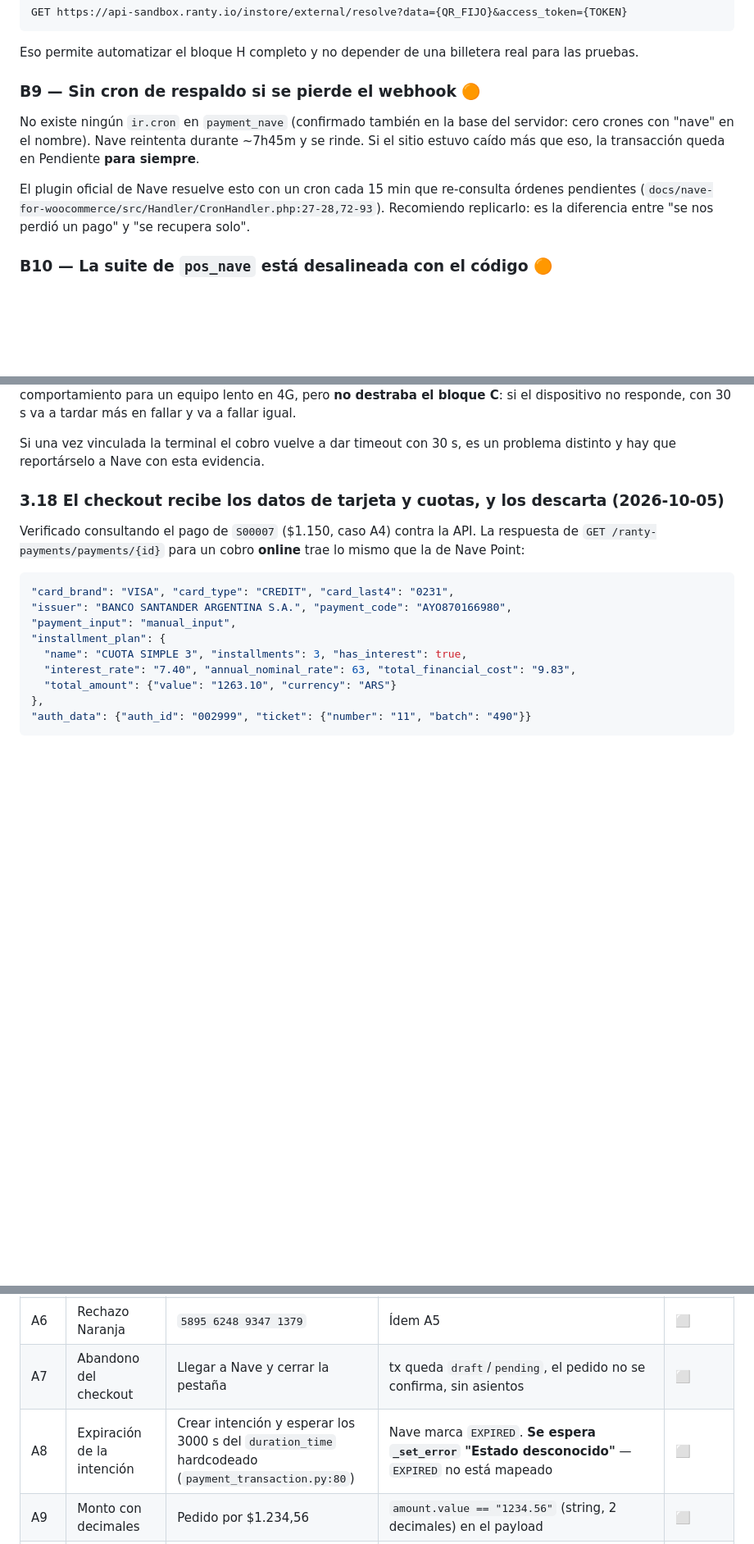
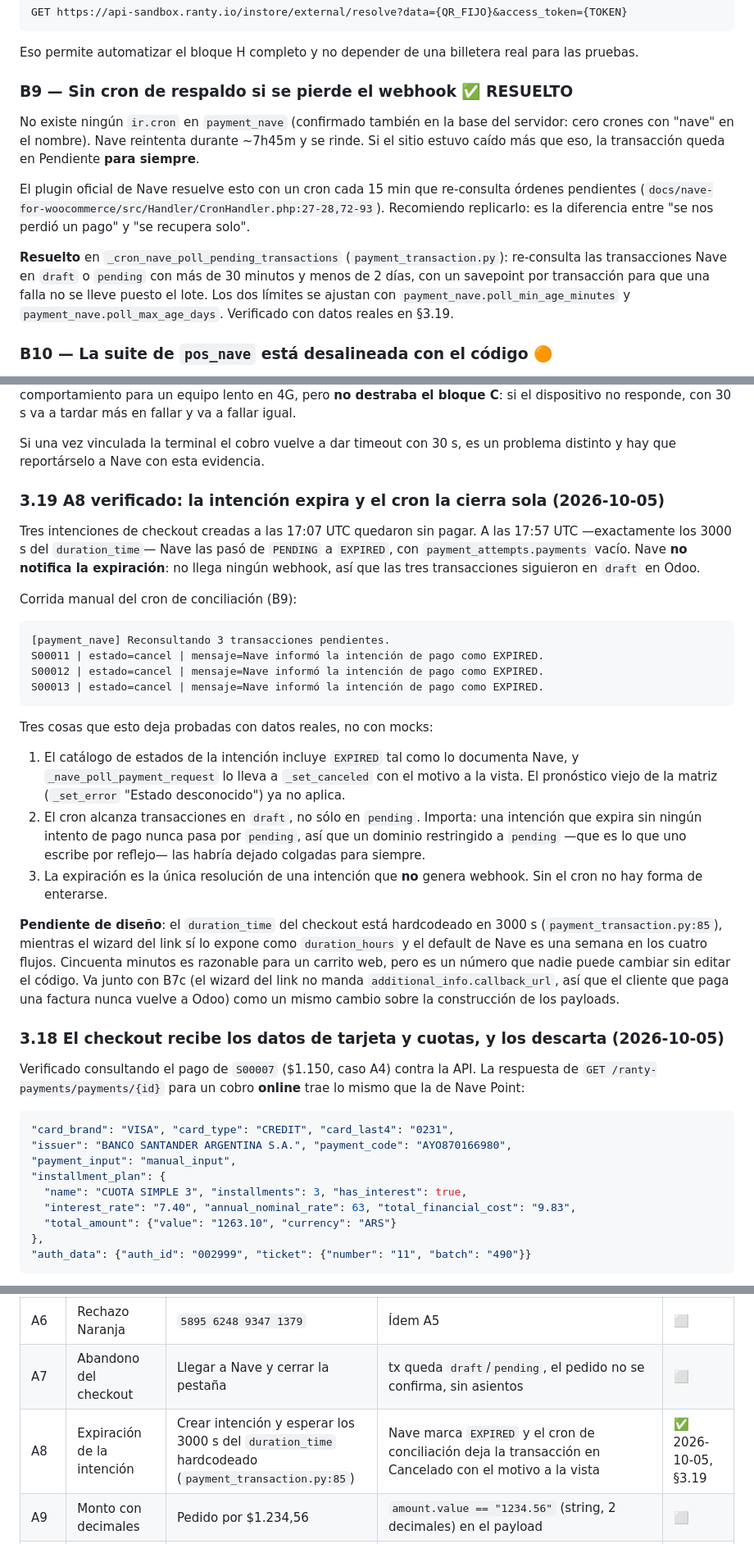
Before and after one commit to martinllanos/nave, a Markdown page: tasks/plan_homologacion_nave.md, 3 parts joined by grey strips. Shown at 82% size. GitHub-like rendering; folded sections open; blank space fills up the shorter version.

Commit message:
[IMP] tasks: A8 pasa y confirma que el cron es la única red ante una expiración
Tres intenciones de checkout quedaron sin pagar y Nave las marcó EXPIRED a los
3000 s del duration_time. No llegó ningún webhook: la expiración es la única
resolución de una intención que Nave no notifica, así que las transacciones
siguieron en draft hasta que corrió el cron de conciliación, que las cerró con
el motivo a la vista.

Eso vuelve verificable lo que B9 era como recomendación y corrige el pronóstico
viejo de A8, escrito cuando EXPIRED todavía no estaba mapeado. También deja
anotado que el cron tiene que alcanzar `draft` y no sólo `pending`: una
intención que expira sin ningún intento de pago nunca pasa por `pending`.

Co-Authored-By: Claude Opus 5 <noreply@anthropic.com>

````diff
--- a/tasks/plan_homologacion_nave.md
+++ b/tasks/plan_homologacion_nave.md
@@ -283,7 +283,7 @@ GET https://api-sandbox.ranty.io/instore/external/resolve?data={QR_FIJO}&access_
 
 Eso permite automatizar el bloque H completo y no depender de una billetera real para las pruebas.
 
-### B9 — Sin cron de respaldo si se pierde el webhook 🟠
+### B9 — Sin cron de respaldo si se pierde el webhook ✅ RESUELTO
 
 No existe ningún `ir.cron` en `payment_nave` (confirmado también en la base del servidor: cero crones
 con "nave" en el nombre). Nave reintenta durante ~7h45m y se rinde. Si el sitio estuvo caído más que
@@ -292,6 +292,12 @@ eso, la transacción queda en Pendiente **para siempre**.
 El plugin oficial de Nave resuelve esto con un cron cada 15 min que re-consulta órdenes pendientes
 (`docs/nave-for-woocommerce/src/Handler/CronHandler.php:27-28,72-93`). Recomiendo replicarlo: es la
 diferencia entre "se nos perdió un pago" y "se recupera solo".
+
+**Resuelto** en `_cron_nave_poll_pending_transactions` (`payment_transaction.py`): re-consulta las
+transacciones Nave en `draft` o `pending` con más de 30 minutos y menos de 2 días, con un savepoint
+por transacción para que una falla no se lleve puesto el lote. Los dos límites se ajustan con
+`payment_nave.poll_min_age_minutes` y `payment_nave.poll_max_age_days`. Verificado con datos reales
+en §3.19.
 
 ### B10 — La suite de `pos_nave` está desalineada con el código 🟠
 
@@ -451,6 +457,40 @@ C**: si el dispositivo no responde, con 30 s va a tardar más en fallar y va a f
 
 Si una vez vinculada la terminal el cobro vuelve a dar timeout con 30 s, es un problema distinto y
 hay que reportárselo a Nave con esta evidencia.
+
+### 3.19 A8 verificado: la intención expira y el cron la cierra sola (2026-10-05)
+
+Tres intenciones de checkout creadas a las 17:07 UTC quedaron sin pagar. A las 17:57 UTC —exactamente
+los 3000 s del `duration_time`— Nave las pasó de `PENDING` a `EXPIRED`, con `payment_attempts.payments`
+vacío. Nave **no notifica la expiración**: no llega ningún webhook, así que las tres transacciones
+siguieron en `draft` en Odoo.
+
+Corrida manual del cron de conciliación (B9):
+
+```
+[payment_nave] Reconsultando 3 transacciones pendientes.
+S00011 | estado=cancel | mensaje=Nave informó la intención de pago como EXPIRED.
+S00012 | estado=cancel | mensaje=Nave informó la intención de pago como EXPIRED.
+S00013 | estado=cancel | mensaje=Nave informó la intención de pago como EXPIRED.
+```
+
+Tres cosas que esto deja probadas con datos reales, no con mocks:
+
+1. El catálogo de estados de la intención incluye `EXPIRED` tal como lo documenta Nave, y
+   `_nave_poll_payment_request` lo lleva a `_set_canceled` con el motivo a la vista. El pronóstico
+   viejo de la matriz (`_set_error` "Estado desconocido") ya no aplica.
+2. El cron alcanza transacciones en `draft`, no sólo en `pending`. Importa: una intención que expira
+   sin ningún intento de pago nunca pasa por `pending`, así que un dominio restringido a `pending`
+   —que es lo que uno escribe por reflejo— las habría dejado colgadas para siempre.
+3. La expiración es la única resolución de una intención que **no** genera webhook. Sin el cron no hay
+   forma de enterarse.
+
+**Pendiente de diseño**: el `duration_time` del checkout está hardcodeado en 3000 s
+(`payment_transaction.py:85`), mientras el wizard del link sí lo expone como `duration_hours` y el
+default de Nave es una semana en los cuatro flujos. Cincuenta minutos es razonable para un carrito
+web, pero es un número que nadie puede cambiar sin editar el código. Va junto con B7c (el wizard del
+link no manda `additional_info.callback_url`, así que el cliente que paga una factura nunca vuelve a
+Odoo) como un mismo cambio sobre la construcción de los payloads.
 
 ### 3.18 El checkout recibe los datos de tarjeta y cuotas, y los descarta (2026-10-05)
 
@@ -1061,7 +1101,7 @@ deciden cómo se escribe el fix de B11.
 | A5 | Rechazo por fondos | `4025 2200 0000 0127` | tx → `cancel` con el `reason_code` de Nave en el chatter | ⬜ |
 | A6 | Rechazo Naranja | `5895 6248 9347 1379` | Ídem A5 | ⬜ |
 | A7 | Abandono del checkout | Llegar a Nave y cerrar la pestaña | tx queda `draft`/`pending`, el pedido no se confirma, sin asientos | ⬜ |
-| A8 | Expiración de la intención | Crear intención y esperar los 3000 s del `duration_time` hardcodeado (`payment_transaction.py:80`) | Nave marca `EXPIRED`. **Se espera `_set_error` "Estado desconocido"** — `EXPIRED` no está mapeado | ⬜ |
+| A8 | Expiración de la intención | Crear intención y esperar los 3000 s del `duration_time` hardcodeado (`payment_transaction.py:85`) | Nave marca `EXPIRED` y el cron de conciliación deja la transacción en Cancelado con el motivo a la vista | ✅ 2026-10-05, §3.19 |
 | A9 | Monto con decimales | Pedido por $1.234,56 | `amount.value == "1234.56"` (string, 2 decimales) en el payload | ⬜ |
 | A10 | Cliente sin CUIT ni email | Partner incompleto | Se envían los defaults `'00000000'` / `'correo@temporal.com'` (`payment_transaction.py:199,205`). Confirmar que Nave los acepta | ⬜ |
 | A11 | CUIT con guiones | Partner con `20-05536168-2` | El módulo no limpia guiones (`:196-200`). Verificar si Nave lo rechaza | ⬜ |
````
Also changed, not shown: other parts of tasks/plan_homologacion_nave.md (+1 -1 lines).
